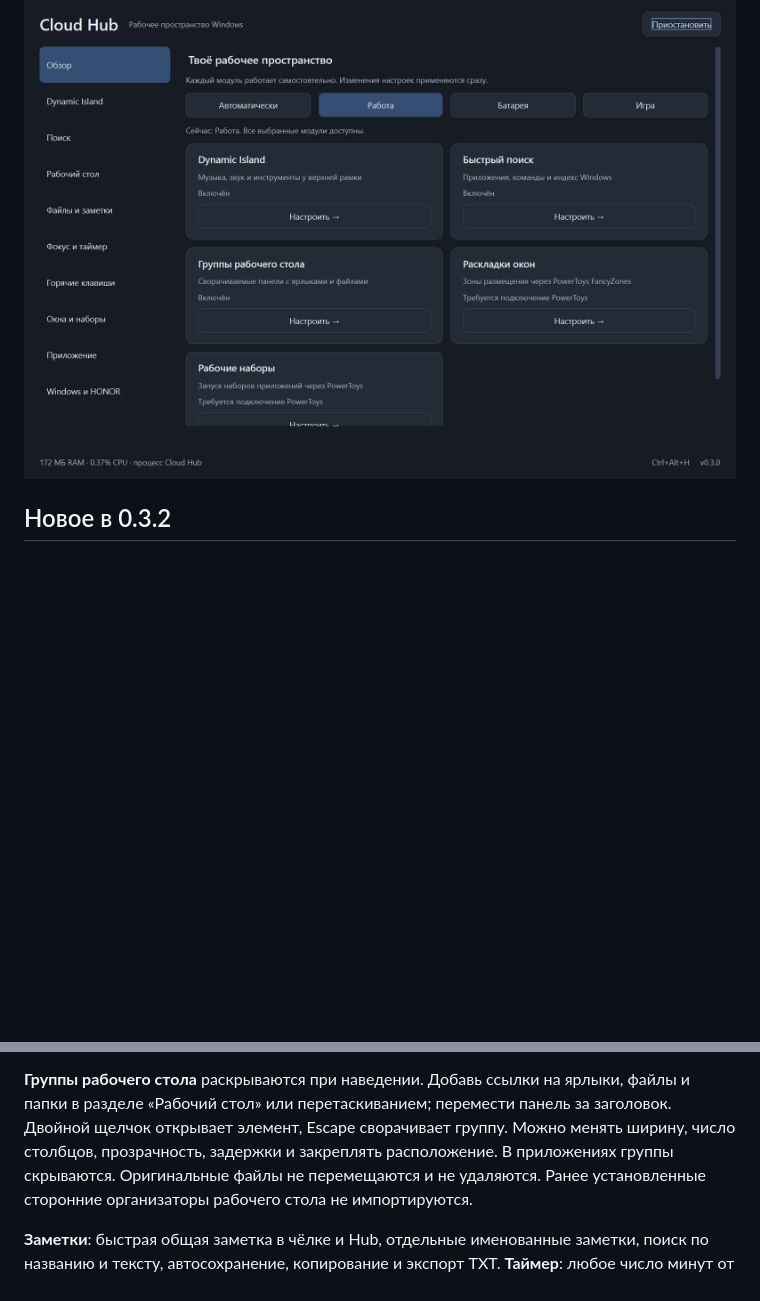
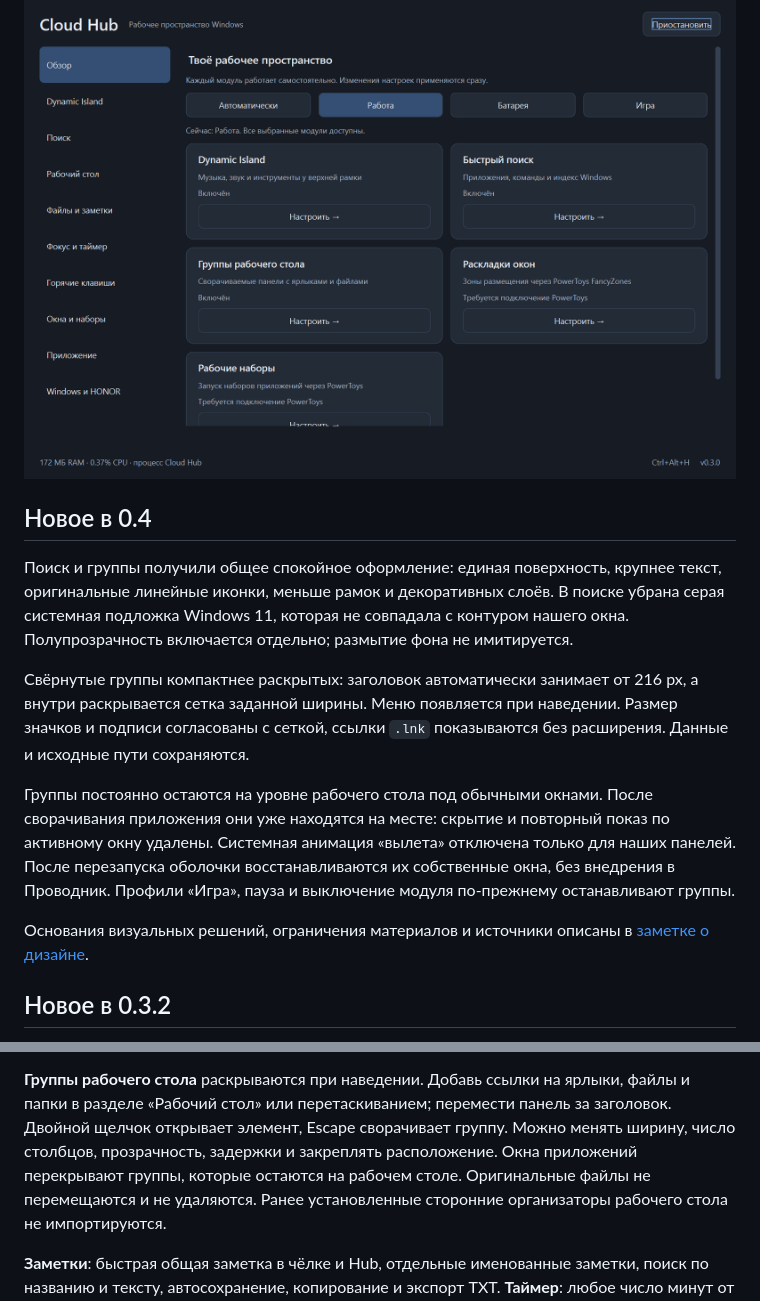
Before and after one commit to BochkaPiva/dinamic_island_windows, a Markdown page: README.md, 2 parts joined by grey strips. Rendered like a GitHub page; blank space fills up the shorter version.

```diff
--- a/README.md
+++ b/README.md
@@ -6,6 +6,28 @@
 
 ![Cloud Hub](docs/cloud-hub.png)
 
+
+## Новое в 0.4
+
+Поиск и группы получили общее спокойное оформление: единая поверхность,
+крупнее текст, оригинальные линейные иконки, меньше рамок и декоративных слоёв.
+В поиске убрана серая системная подложка Windows 11, которая не совпадала с
+контуром нашего окна. Полупрозрачность включается отдельно; размытие фона не имитируется.
+
+Свёрнутые группы компактнее раскрытых: заголовок автоматически занимает от
+216 px, а внутри раскрывается сетка заданной ширины. Меню появляется при
+наведении. Размер значков и подписи согласованы с сеткой, ссылки `.lnk`
+показываются без расширения. Данные и исходные пути сохраняются.
+
+Группы постоянно остаются на уровне рабочего стола под обычными окнами.
+После сворачивания приложения они уже находятся на месте: скрытие и повторный
+показ по активному окну удалены. Системная анимация «вылета» отключена только
+для наших панелей. После перезапуска оболочки восстанавливаются их собственные
+окна, без внедрения в Проводник. Профили «Игра», пауза и выключение модуля
+по-прежнему останавливают группы.
+
+Основания визуальных решений, ограничения материалов и источники описаны в
+[заметке о дизайне](docs/design.md).
 
 ## Новое в 0.3.2
 
@@ -61,7 +83,7 @@ Esc отменяет. По завершении звучит сигнал, ра
 файлы и папки в разделе «Рабочий стол» или перетаскиванием; перемести панель за
 заголовок. Двойной щелчок открывает элемент, Escape сворачивает группу. Можно
 менять ширину, число столбцов, прозрачность, задержки и закреплять расположение.
-В приложениях группы скрываются. Оригинальные файлы не перемещаются и не удаляются.
+Окна приложений перекрывают группы, которые остаются на рабочем столе. Оригинальные файлы не перемещаются и не удаляются.
 Ранее установленные сторонние организаторы рабочего стола не импортируются.
 
 **Заметки**: быстрая общая заметка в чёлке и Hub, отдельные именованные заметки,
```
Also changed, not shown: CHANGELOG.md (+10 -0 lines), docs/ARCHITECTURE.md (+13 -6 lines), docs/design.md (added, +64 -0 lines), docs/desktop-group.png, docs/search.png, 13 other files.
